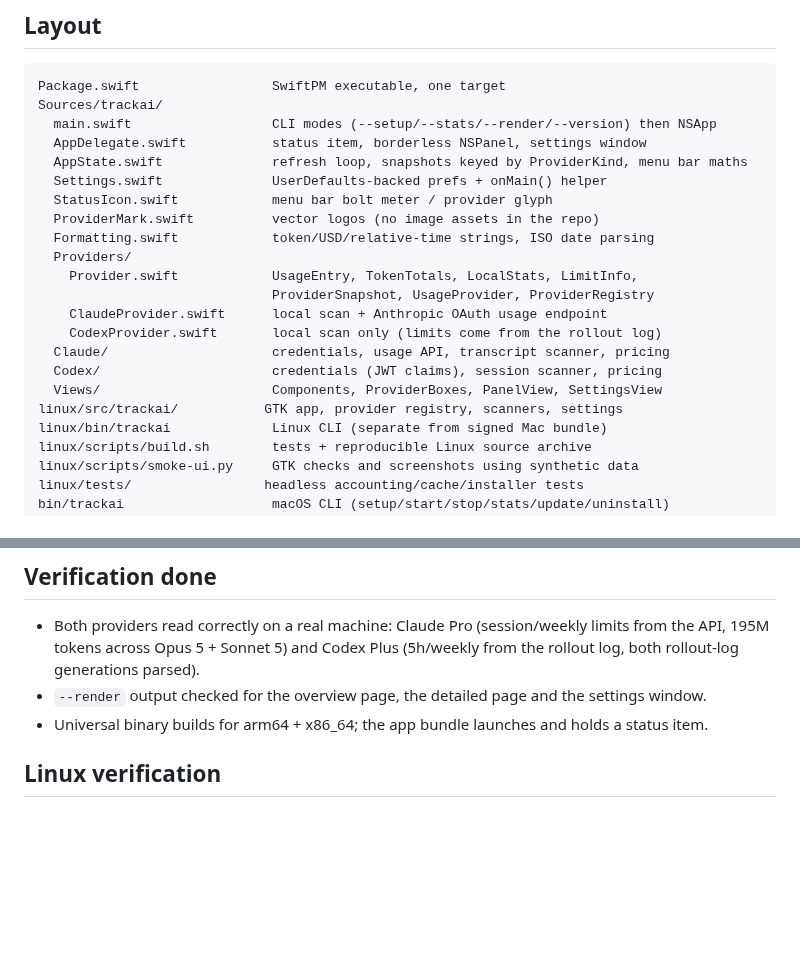
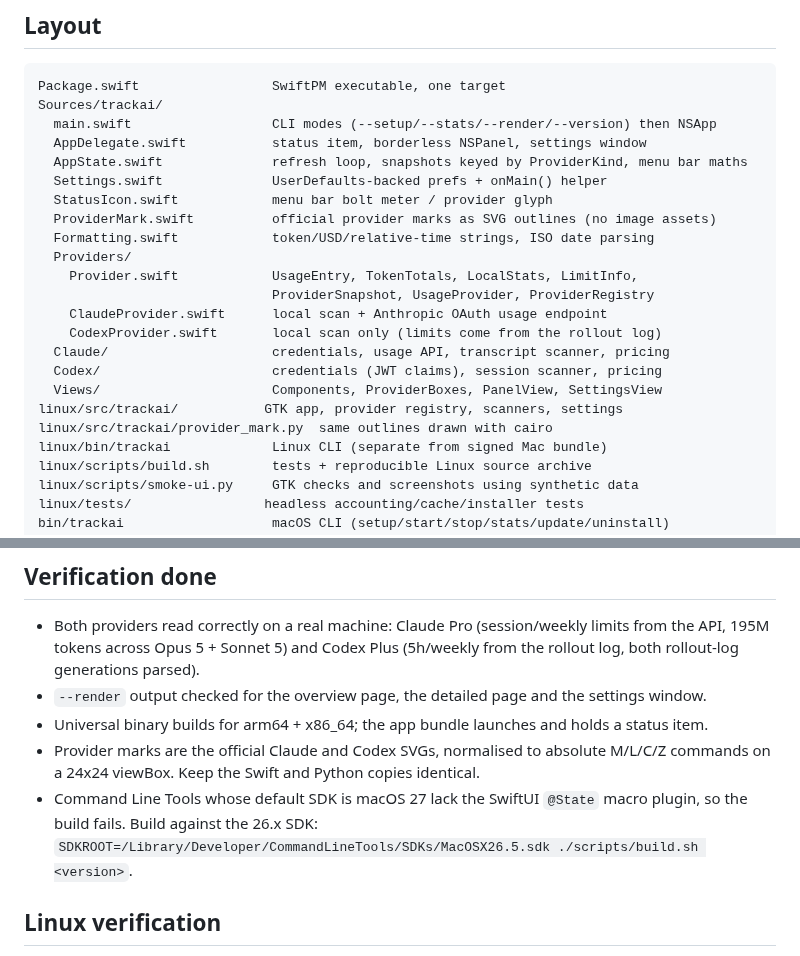
Before and after one commit to sjcsoftware/trackai, a Markdown page: AGENTS.md, 2 parts joined by grey strips. Rendered like a GitHub page; blank space fills up the shorter version.

```diff
--- a/AGENTS.md
+++ b/AGENTS.md
@@ -17,7 +17,7 @@ Sources/trackai/
   AppState.swift              refresh loop, snapshots keyed by ProviderKind, menu bar maths
   Settings.swift              UserDefaults-backed prefs + onMain() helper
   StatusIcon.swift            menu bar bolt meter / provider glyph
-  ProviderMark.swift          vector logos (no image assets in the repo)
+  ProviderMark.swift          official provider marks as SVG outlines (no image assets)
   Formatting.swift            token/USD/relative-time strings, ISO date parsing
   Providers/
     Provider.swift            UsageEntry, TokenTotals, LocalStats, LimitInfo,
@@ -28,6 +28,7 @@ Sources/trackai/
   Codex/                      credentials (JWT claims), session scanner, pricing
   Views/                      Components, ProviderBoxes, PanelView, SettingsView
 linux/src/trackai/           GTK app, provider registry, scanners, settings
+linux/src/trackai/provider_mark.py  same outlines drawn with cairo
 linux/bin/trackai             Linux CLI (separate from signed Mac bundle)
 linux/scripts/build.sh        tests + reproducible Linux source archive
 linux/scripts/smoke-ui.py     GTK checks and screenshots using synthetic data
@@ -105,6 +106,11 @@ only if Google exposes a quota endpoint that a consumer token can actually call.
   settings window.
 - Universal binary builds for arm64 + x86_64; the app bundle launches and holds
   a status item.
+- Provider marks are the official Claude and Codex SVGs, normalised to absolute
+  M/L/C/Z commands on a 24x24 viewBox. Keep the Swift and Python copies identical.
+- Command Line Tools whose default SDK is macOS 27 lack the SwiftUI `@State`
+  macro plugin, so the build fails. Build against the 26.x SDK:
+  `SDKROOT=/Library/Developer/CommandLineTools/SDKs/MacOSX26.5.sdk ./scripts/build.sh <version>`.
 
 ## Linux verification
 
```
Also changed, not shown: README.md (+1 -1 lines), screenshots/detailed.png, screenshots/overview.png, screenshots/settings.png, 6 other files.
